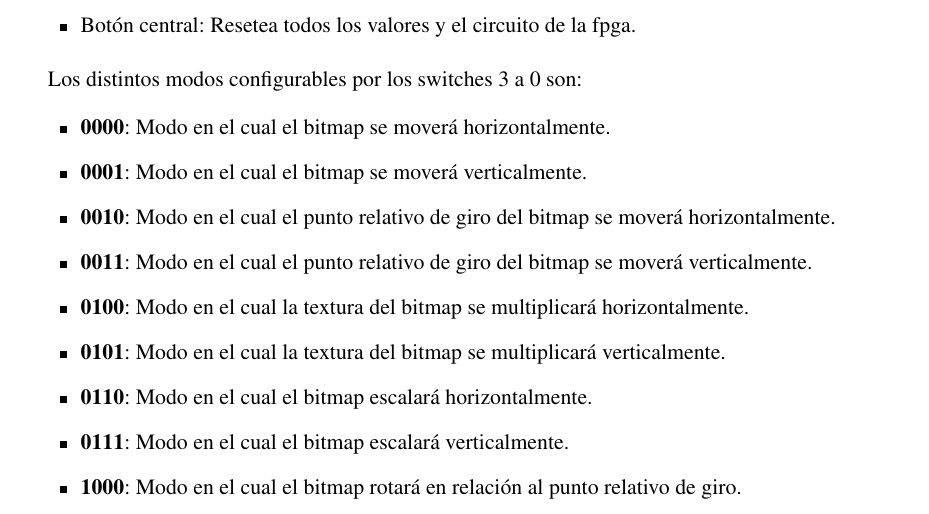
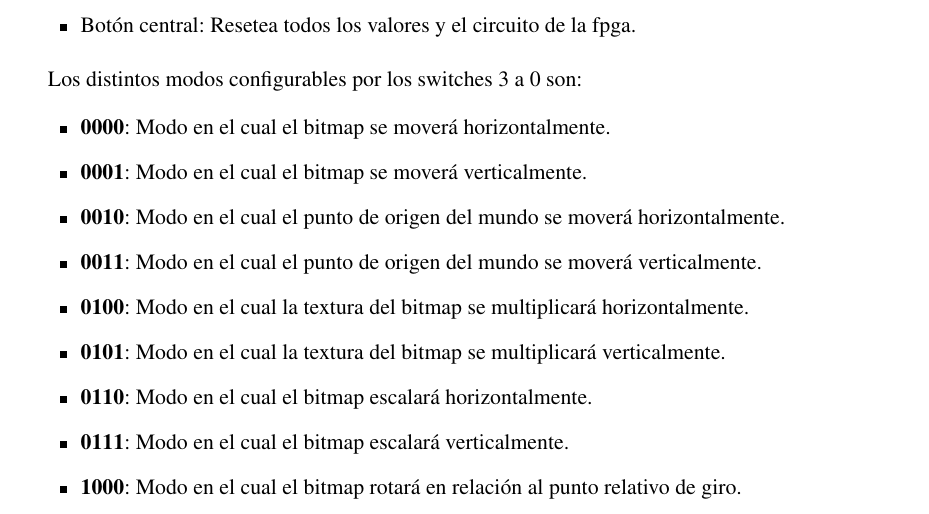
Before and after one commit to McCoy2X/Mode7, a LaTeX document (informe/informe.tex, which reads informe/desarrollo.tex): part of page 5 of 6, cut so that both start at the same text. Compiled offline with pdfLaTeX.

Commit message:
informeee

```diff
--- a/informe/desarrollo.tex
+++ b/informe/desarrollo.tex
@@ -98,8 +98,8 @@ Los distintos modos configurables por los switches 3 a 0 son:
 \begin{itemize}
 \item \textbf{0000}: Modo en el cual el bitmap se moverá horizontalmente.
 \item \textbf{0001}: Modo en el cual el bitmap se moverá verticalmente.
-\item \textbf{0010}: Modo en el cual el punto relativo de giro del bitmap se moverá horizontalmente.
-\item \textbf{0011}: Modo en el cual el punto relativo de giro del bitmap se moverá verticalmente.
+\item \textbf{0010}: Modo en el cual el punto de origen del mundo se moverá horizontalmente.
+\item \textbf{0011}: Modo en el cual el punto de origen del mundo se moverá verticalmente.
 \item \textbf{0100}: Modo en el cual la textura del bitmap se multiplicará horizontalmente.
 \item \textbf{0101}: Modo en el cual la textura del bitmap se multiplicará verticalmente.
 \item \textbf{0110}: Modo en el cual el bitmap escalará horizontalmente.
```
Also changed, not shown: informe/informe.pdf (added).
